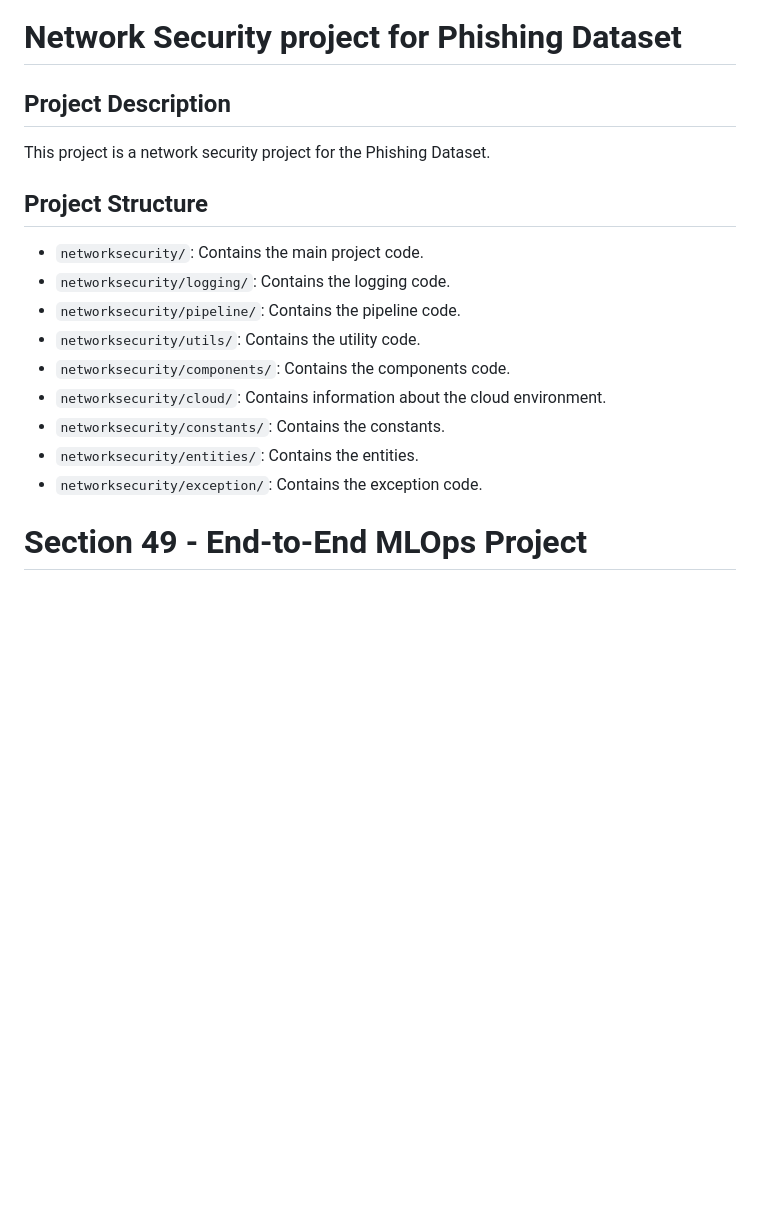
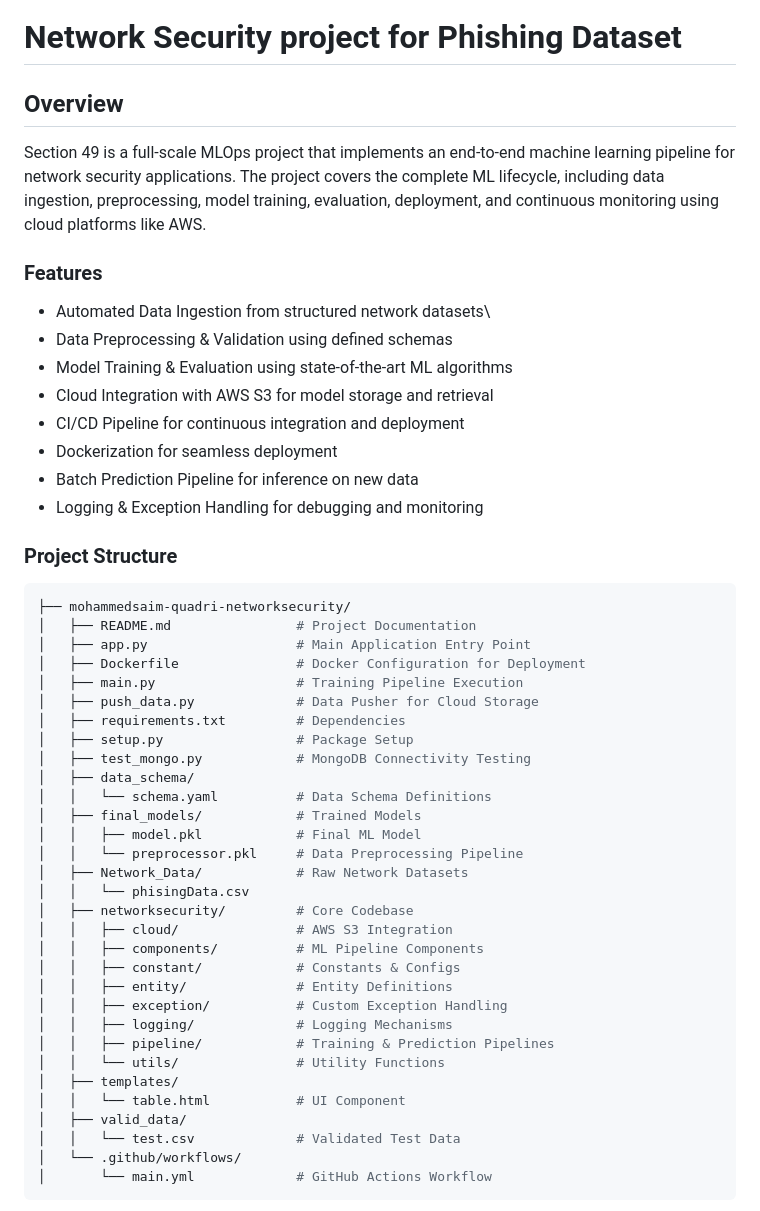
Before and after one commit to MohammedSaim-Quadri/networksecurity, a Markdown page: README.md, the part around one of its changes. GitHub-like rendering; blank space fills up the shorter version.

````diff
--- a/README.md
+++ b/README.md
@@ -1,19 +1,51 @@
 # Network Security project for Phishing Dataset
 
-## Project Description
+## Overview
 
-This project is a network security project for the Phishing Dataset.
+Section 49 is a full-scale MLOps project that implements an end-to-end machine learning pipeline for network security applications. The project covers the complete ML lifecycle, including data ingestion, preprocessing, model training, evaluation, deployment, and continuous monitoring using cloud platforms like AWS.
 
-## Project Structure
+### Features
+- Automated Data Ingestion from structured network datasets\
+- Data Preprocessing & Validation using defined schemas
+- Model Training & Evaluation using state-of-the-art ML algorithms
+- Cloud Integration with AWS S3 for model storage and retrieval
+- CI/CD Pipeline for continuous integration and deployment
+- Dockerization for seamless deployment
+- Batch Prediction Pipeline for inference on new data
+- Logging & Exception Handling for debugging and monitoring
 
-- `networksecurity/`: Contains the main project code.
-- `networksecurity/logging/`: Contains the logging code.
-- `networksecurity/pipeline/`: Contains the pipeline code.
-- `networksecurity/utils/`: Contains the utility code.
-- `networksecurity/components/`: Contains the components code.
-- `networksecurity/cloud/`: Contains information about the cloud environment.
-- `networksecurity/constants/`: Contains the constants.
-- `networksecurity/entities/`: Contains the entities.
-- `networksecurity/exception/`: Contains the exception code.
-# Section 49 - End-to-End MLOps Project
+### Project Structure
+```bash
+├── mohammedsaim-quadri-networksecurity/
+│   ├── README.md                # Project Documentation
+│   ├── app.py                   # Main Application Entry Point
+│   ├── Dockerfile               # Docker Configuration for Deployment
+│   ├── main.py                  # Training Pipeline Execution
+│   ├── push_data.py             # Data Pusher for Cloud Storage
+│   ├── requirements.txt         # Dependencies
+│   ├── setup.py                 # Package Setup
+│   ├── test_mongo.py            # MongoDB Connectivity Testing
+│   ├── data_schema/
+│   │   └── schema.yaml          # Data Schema Definitions
+│   ├── final_models/            # Trained Models
+│   │   ├── model.pkl            # Final ML Model
+│   │   └── preprocessor.pkl     # Data Preprocessing Pipeline
+│   ├── Network_Data/            # Raw Network Datasets
+│   │   └── phisingData.csv
+│   ├── networksecurity/         # Core Codebase
+│   │   ├── cloud/               # AWS S3 Integration
+│   │   ├── components/          # ML Pipeline Components
+│   │   ├── constant/            # Constants & Configs
+│   │   ├── entity/              # Entity Definitions
+│   │   ├── exception/           # Custom Exception Handling
+│   │   ├── logging/             # Logging Mechanisms
+│   │   ├── pipeline/            # Training & Prediction Pipelines
+│   │   └── utils/               # Utility Functions
+│   ├── templates/
+│   │   └── table.html           # UI Component
+│   ├── valid_data/
+│   │   └── test.csv             # Validated Test Data
+│   └── .github/workflows/
+│       └── main.yml             # GitHub Actions Workflow
+```
 
````
Also changed, not shown: other parts of README.md (+75 -77 lines).
